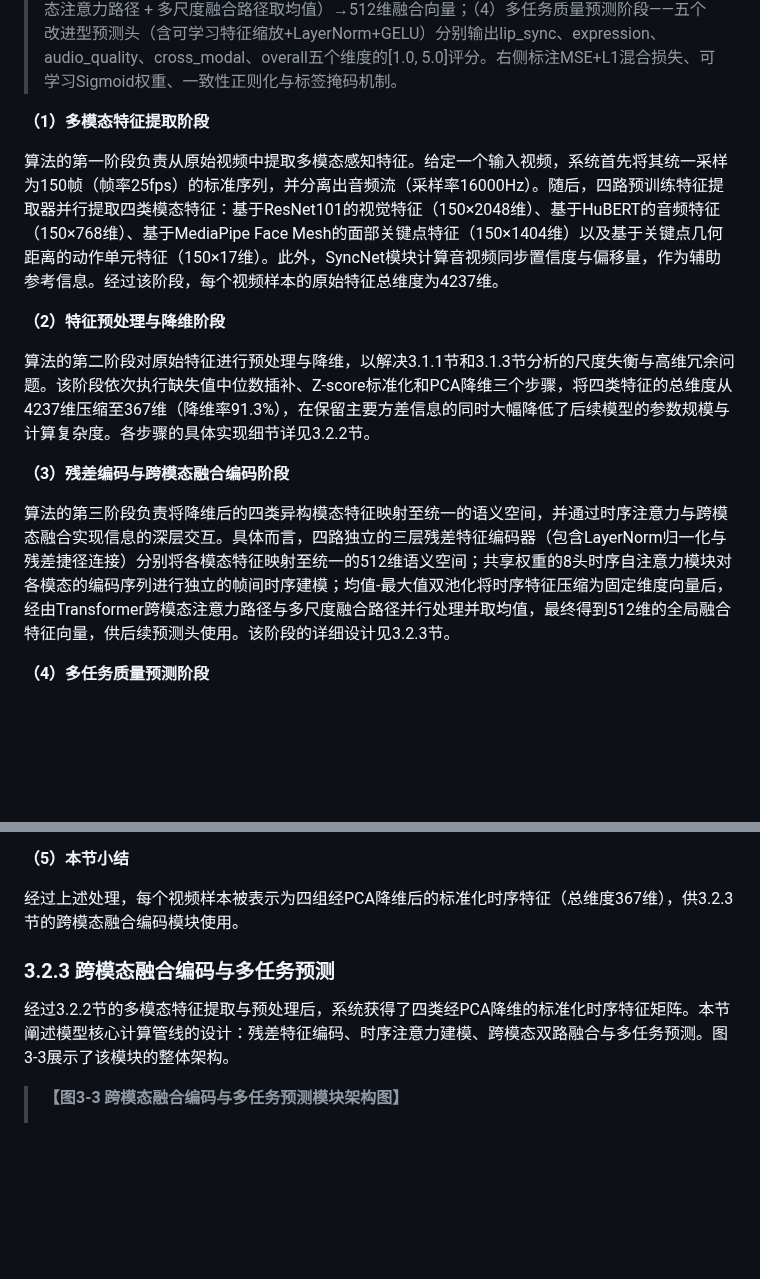
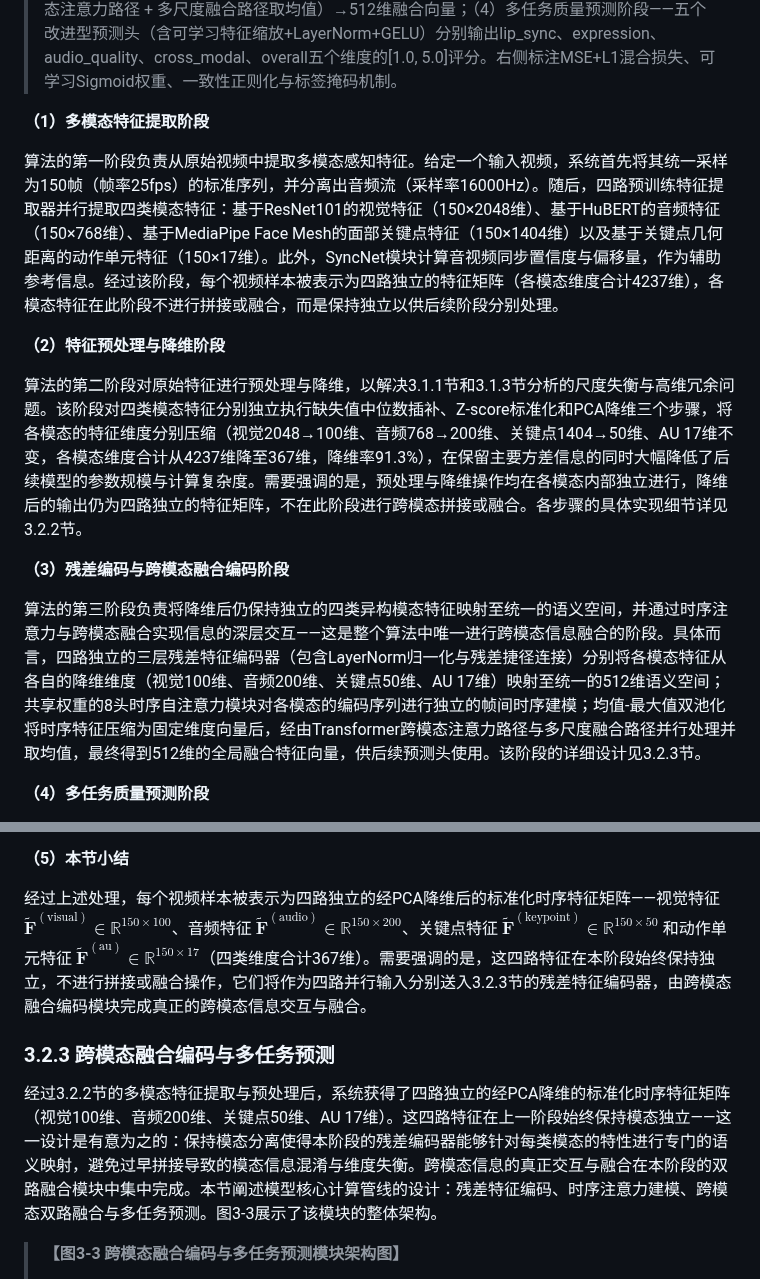
Before and after one commit to hlh-upup/bs, a Markdown page: bs/reports/chapter3_content.md, 2 parts joined by grey strips. Rendered like a GitHub page; blank space fills up the shorter version.

Commit message:
Clarify data flow between sections 3.2.2 and 3.2.3: features remain 4 independent matrices until fusion stage
Co-authored-by: hlh-upup <176102728+hlh-upup@users.noreply.github.com>

```diff
--- a/bs/reports/chapter3_content.md
+++ b/bs/reports/chapter3_content.md
@@ -92,15 +92,15 @@ $$L_{total} = \sum_{k=1}^{K} w_k \cdot L_k$$
 
 **（1）多模态特征提取阶段**
 
-算法的第一阶段负责从原始视频中提取多模态感知特征。给定一个输入视频，系统首先将其统一采样为150帧（帧率25fps）的标准序列，并分离出音频流（采样率16000Hz）。随后，四路预训练特征提取器并行提取四类模态特征：基于ResNet101的视觉特征（150×2048维）、基于HuBERT的音频特征（150×768维）、基于MediaPipe Face Mesh的面部关键点特征（150×1404维）以及基于关键点几何距离的动作单元特征（150×17维）。此外，SyncNet模块计算音视频同步置信度与偏移量，作为辅助参考信息。经过该阶段，每个视频样本的原始特征总维度为4237维。
+算法的第一阶段负责从原始视频中提取多模态感知特征。给定一个输入视频，系统首先将其统一采样为150帧（帧率25fps）的标准序列，并分离出音频流（采样率16000Hz）。随后，四路预训练特征提取器并行提取四类模态特征：基于ResNet101的视觉特征（150×2048维）、基于HuBERT的音频特征（150×768维）、基于MediaPipe Face Mesh的面部关键点特征（150×1404维）以及基于关键点几何距离的动作单元特征（150×17维）。此外，SyncNet模块计算音视频同步置信度与偏移量，作为辅助参考信息。经过该阶段，每个视频样本被表示为四路独立的特征矩阵（各模态维度合计4237维），各模态特征在此阶段不进行拼接或融合，而是保持独立以供后续阶段分别处理。
 
 **（2）特征预处理与降维阶段**
 
-算法的第二阶段对原始特征进行预处理与降维，以解决3.1.1节和3.1.3节分析的尺度失衡与高维冗余问题。该阶段依次执行缺失值中位数插补、Z-score标准化和PCA降维三个步骤，将四类特征的总维度从4237维压缩至367维（降维率91.3\%），在保留主要方差信息的同时大幅降低了后续模型的参数规模与计算复杂度。各步骤的具体实现细节详见3.2.2节。
+算法的第二阶段对原始特征进行预处理与降维，以解决3.1.1节和3.1.3节分析的尺度失衡与高维冗余问题。该阶段对四类模态特征分别独立执行缺失值中位数插补、Z-score标准化和PCA降维三个步骤，将各模态的特征维度分别压缩（视觉2048→100维、音频768→200维、关键点1404→50维、AU 17维不变，各模态维度合计从4237维降至367维，降维率91.3\%），在保留主要方差信息的同时大幅降低了后续模型的参数规模与计算复杂度。需要强调的是，预处理与降维操作均在各模态内部独立进行，降维后的输出仍为四路独立的特征矩阵，不在此阶段进行跨模态拼接或融合。各步骤的具体实现细节详见3.2.2节。
 
 **（3）残差编码与跨模态融合编码阶段**
 
-算法的第三阶段负责将降维后的四类异构模态特征映射至统一的语义空间，并通过时序注意力与跨模态融合实现信息的深层交互。具体而言，四路独立的三层残差特征编码器（包含LayerNorm归一化与残差捷径连接）分别将各模态特征映射至统一的512维语义空间；共享权重的8头时序自注意力模块对各模态的编码序列进行独立的帧间时序建模；均值-最大值双池化将时序特征压缩为固定维度向量后，经由Transformer跨模态注意力路径与多尺度融合路径并行处理并取均值，最终得到512维的全局融合特征向量，供后续预测头使用。该阶段的详细设计见3.2.3节。
+算法的第三阶段负责将降维后仍保持独立的四类异构模态特征映射至统一的语义空间，并通过时序注意力与跨模态融合实现信息的深层交互——这是整个算法中唯一进行跨模态信息融合的阶段。具体而言，四路独立的三层残差特征编码器（包含LayerNorm归一化与残差捷径连接）分别将各模态特征从各自的降维维度（视觉100维、音频200维、关键点50维、AU 17维）映射至统一的512维语义空间；共享权重的8头时序自注意力模块对各模态的编码序列进行独立的帧间时序建模；均值-最大值双池化将时序特征压缩为固定维度向量后，经由Transformer跨模态注意力路径与多尺度融合路径并行处理并取均值，最终得到512维的全局融合特征向量，供后续预测头使用。该阶段的详细设计见3.2.3节。
 
 **（4）多任务质量预测阶段**
 
@@ -262,11 +262,11 @@ $$\tilde{\mathbf{F}}^{(m)} = \hat{\mathbf{F}}^{(m)} \mathbf{W}_{d_m'}^{(m)} \in
 
 **（5）本节小结**
 
-经过上述处理，每个视频样本被表示为四组经PCA降维后的标准化时序特征（总维度367维），供3.2.3节的跨模态融合编码模块使用。
+经过上述处理，每个视频样本被表示为四路独立的经PCA降维后的标准化时序特征矩阵——视觉特征 $\tilde{\mathbf{F}}^{(\text{visual})} \in \mathbb{R}^{150 \times 100}$、音频特征 $\tilde{\mathbf{F}}^{(\text{audio})} \in \mathbb{R}^{150 \times 200}$、关键点特征 $\tilde{\mathbf{F}}^{(\text{keypoint})} \in \mathbb{R}^{150 \times 50}$ 和动作单元特征 $\tilde{\mathbf{F}}^{(\text{au})} \in \mathbb{R}^{150 \times 17}$（四类维度合计367维）。需要强调的是，这四路特征在本阶段始终保持独立，不进行拼接或融合操作，它们将作为四路并行输入分别送入3.2.3节的残差特征编码器，由跨模态融合编码模块完成真正的跨模态信息交互与融合。
 
 ### 3.2.3 跨模态融合编码与多任务预测
 
-经过3.2.2节的多模态特征提取与预处理后，系统获得了四类经PCA降维的标准化时序特征矩阵。本节阐述模型核心计算管线的设计：残差特征编码、时序注意力建模、跨模态双路融合与多任务预测。图3-3展示了该模块的整体架构。
+经过3.2.2节的多模态特征提取与预处理后，系统获得了四路独立的经PCA降维的标准化时序特征矩阵（视觉100维、音频200维、关键点50维、AU 17维）。这四路特征在上一阶段始终保持模态独立——这一设计是有意为之的：保持模态分离使得本阶段的残差编码器能够针对每类模态的特性进行专门的语义映射，避免过早拼接导致的模态信息混淆与维度失衡。跨模态信息的真正交互与融合在本阶段的双路融合模块中集中完成。本节阐述模型核心计算管线的设计：残差特征编码、时序注意力建模、跨模态双路融合与多任务预测。图3-3展示了该模块的整体架构。
 
 > **【图3-3 跨模态融合编码与多任务预测模块架构图】**
 >
```
